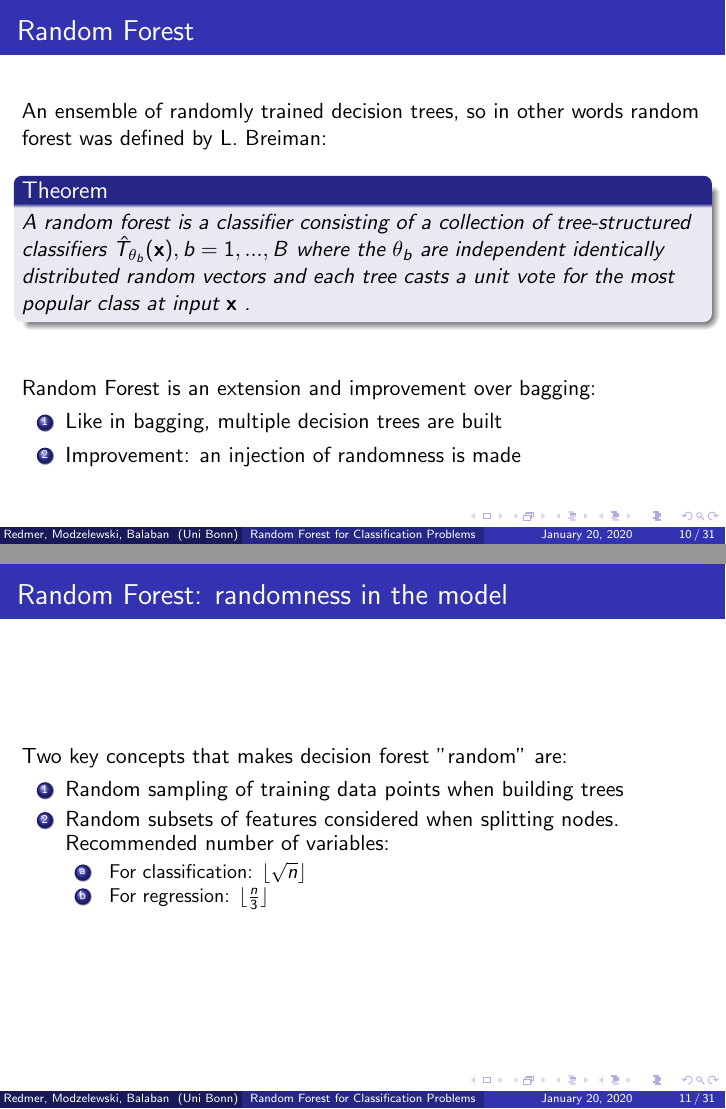
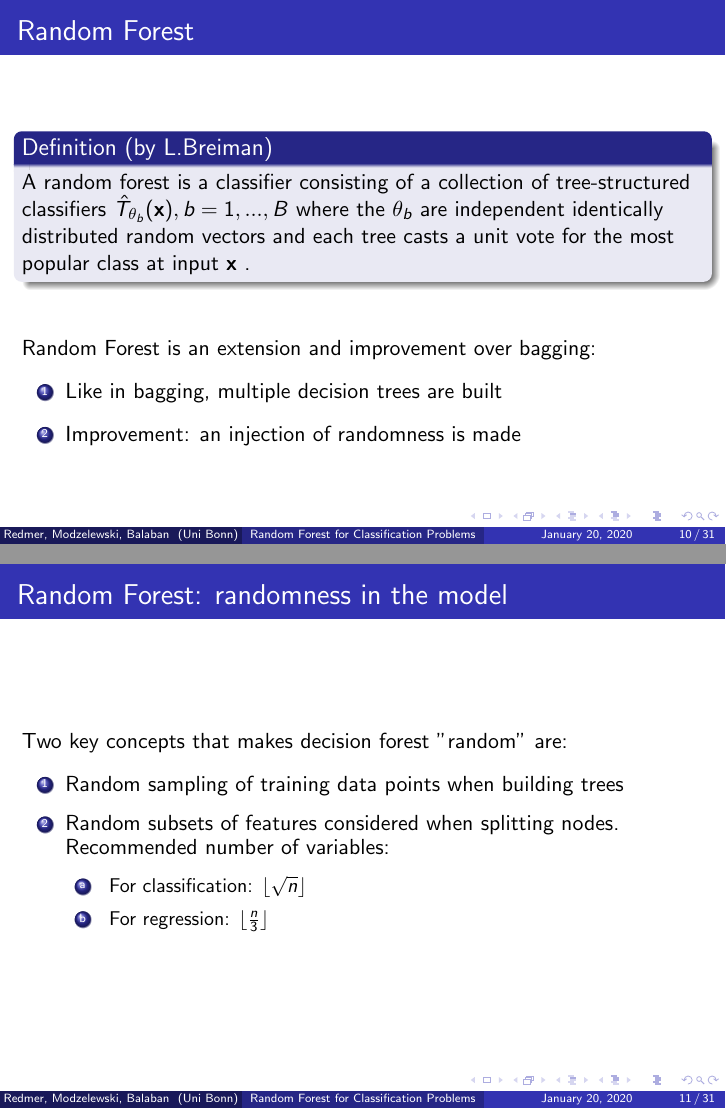
Before and after one commit to burakbalaban/Research_module_presentation, LaTeX slides (main.tex, which reads slides/05_random_forest.tex): pages 13 and 14 of 54, joined at a grey line. Compiled offline with pdfLaTeX.

Commit message:
Add updated random forest part

```diff
--- a/slides/05_random_forest.tex
+++ b/slides/05_random_forest.tex
@@ -17,19 +17,21 @@
 %\caption{Table caption}
 %\end{table}
 
-An ensemble of randomly trained decision trees, so in other words
-random forest was defined by L. Breiman:
+
 \vspace{1ex}
 
-\begin{theorem}
+
+\begin{definition}[by L.Breiman]
 	A random forest is a classifier consisting of a collection of tree-structured classifiers ${\hat{T}_{\theta_{b}}(\textbf{x})}, b = 1,...,B$ where the $\theta_{b}$ are independent identically
 	distributed random vectors and each tree casts a unit vote for the most popular class at input $\textbf{x}$ .
-\end{theorem}
+\end{definition}
 \vspace{4ex}
 
 Random Forest is an extension and improvement over bagging:
+\vspace{1ex}
 \begin{enumerate}
 \item Like in bagging, multiple decision trees are built
+\vspace{1ex}
 \item Improvement: an injection of randomness is made
 \end{enumerate}
 
@@ -41,11 +43,15 @@ Random Forest is an extension and improvement over bagging:
 \frametitle{Random Forest: randomness in the model}
 
 Two key concepts that makes decision forest "random" are:
+\vspace{1ex}
 \begin{enumerate}
 	\item Random sampling of training data points when building trees
+\vspace{1ex}
 	\item Random subsets of features considered when splitting nodes. Recommended number of variables:
+\vspace{1ex}
 	\begin{enumerate}[a]
 	    \item For classification:  $\lfloor{\sqrt{n}} \rfloor$
+\vspace{1ex}
 	    \item For regression: $\lfloor \frac{n}{3} \rfloor$
 	\end{enumerate}
 \end{enumerate}
```
